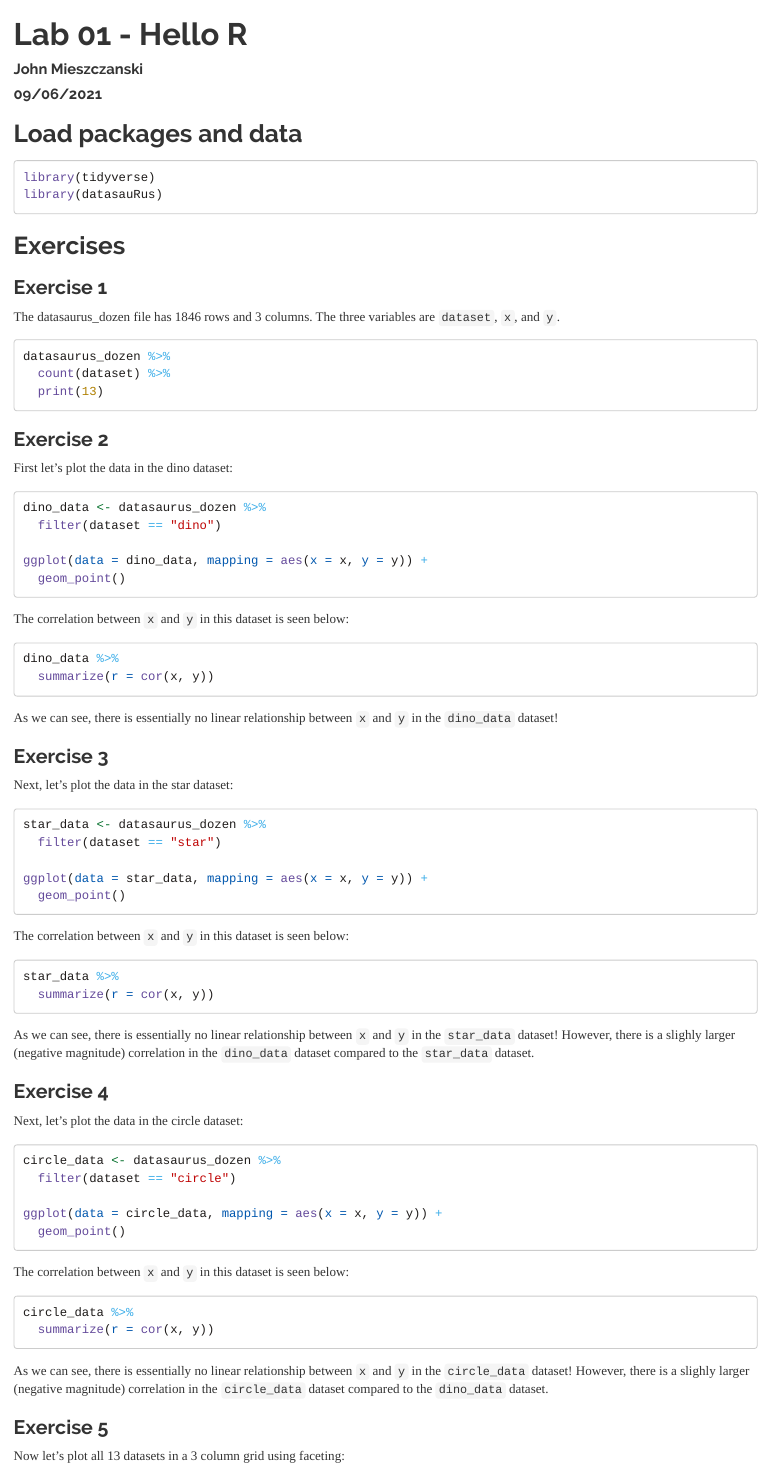
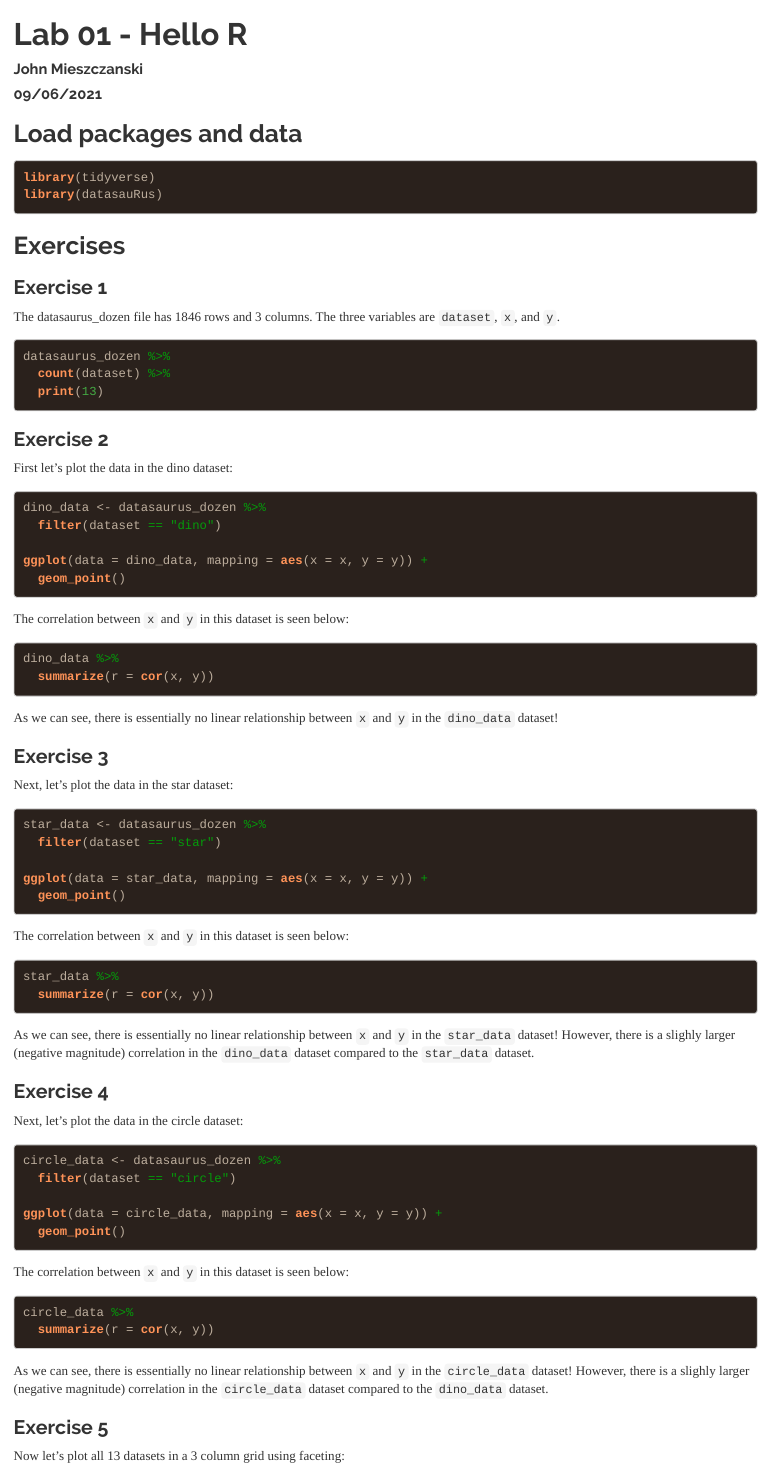
Before and after one commit to DCS-210/lab-01-JMieszcz, an R Markdown document (lab-01.Rmd): the page in a window 1100 px wide, from its top. Rendered offline with R 4.5, knitr and Pandoc, with nearby package versions; the code chunks are not run, so their results and figures are left out.

Commit message:
Updated highlight theme

```diff
--- a/lab-01.Rmd
+++ b/lab-01.Rmd
@@ -4,7 +4,7 @@ author: "John Mieszczanski"
 date: "09/06/2021"
 output:
   html_document:
-    highlight: kate
+    highlight: espresso
     theme: readable
 ---
 
```
